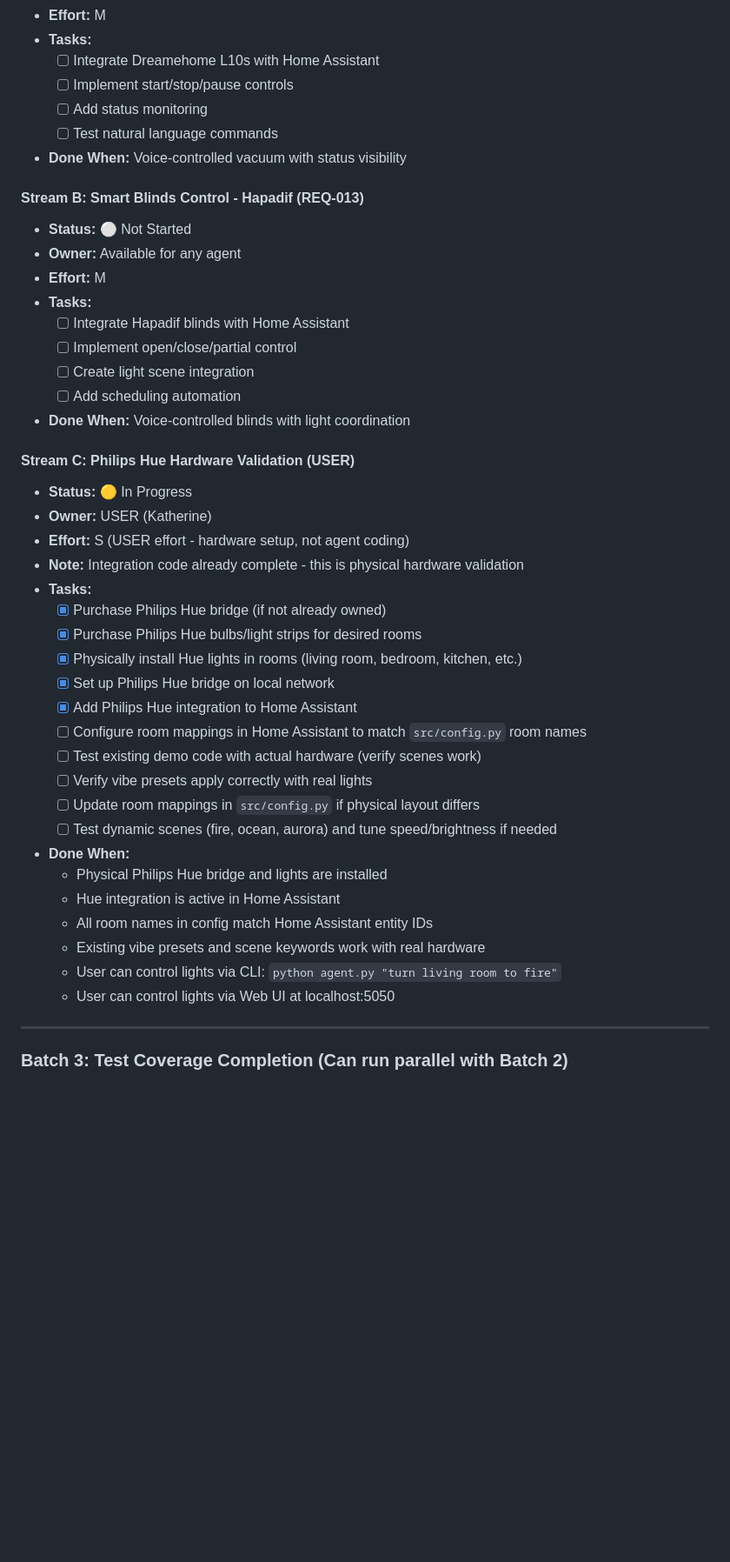
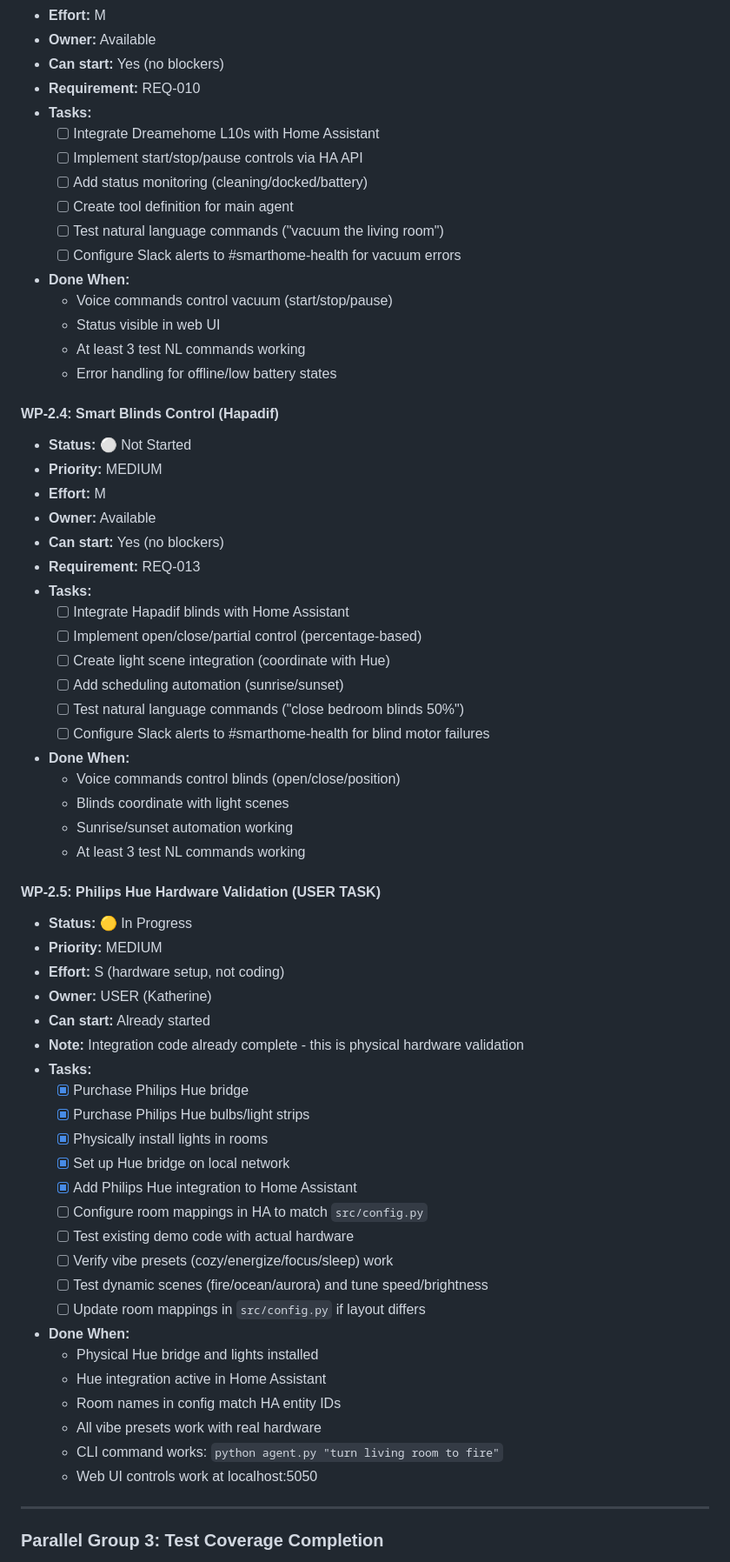
Before and after one commit to k4therin2/smart-home, a Markdown page: plans/roadmap.md, the part around one of its changes. Shown at 87% size. Drawn GitHub-style; blank space fills up the shorter version.

```diff
--- a/plans/roadmap.md
+++ b/plans/roadmap.md
@@ -75,47 +121,67 @@ All new features must include:
 - **Effort:** M
+- **Owner:** Available
+- **Can start:** Yes (no blockers)
+- **Requirement:** REQ-010
 - **Tasks:**
   - [ ] Integrate Dreamehome L10s with Home Assistant
-  - [ ] Implement start/stop/pause controls
-  - [ ] Add status monitoring
-  - [ ] Test natural language commands
-- **Done When:** Voice-controlled vacuum with status visibility
+  - [ ] Implement start/stop/pause controls via HA API
+  - [ ] Add status monitoring (cleaning/docked/battery)
+  - [ ] Create tool definition for main agent
+  - [ ] Test natural language commands ("vacuum the living room")
+  - [ ] Configure Slack alerts to #smarthome-health for vacuum errors
+- **Done When:**
+  - Voice commands control vacuum (start/stop/pause)
+  - Status visible in web UI
+  - At least 3 test NL commands working
+  - Error handling for offline/low battery states
 
-#### Stream B: Smart Blinds Control - Hapadif (REQ-013)
+#### WP-2.4: Smart Blinds Control (Hapadif)
 - **Status:** ⚪ Not Started
-- **Owner:** Available for any agent
+- **Priority:** MEDIUM
 - **Effort:** M
+- **Owner:** Available
+- **Can start:** Yes (no blockers)
+- **Requirement:** REQ-013
 - **Tasks:**
   - [ ] Integrate Hapadif blinds with Home Assistant
-  - [ ] Implement open/close/partial control
-  - [ ] Create light scene integration
-  - [ ] Add scheduling automation
-- **Done When:** Voice-controlled blinds with light coordination
+  - [ ] Implement open/close/partial control (percentage-based)
+  - [ ] Create light scene integration (coordinate with Hue)
+  - [ ] Add scheduling automation (sunrise/sunset)
+  - [ ] Test natural language commands ("close bedroom blinds 50%")
+  - [ ] Configure Slack alerts to #smarthome-health for blind motor failures
+- **Done When:**
+  - Voice commands control blinds (open/close/position)
+  - Blinds coordinate with light scenes
+  - Sunrise/sunset automation working
+  - At least 3 test NL commands working
 
-#### Stream C: Philips Hue Hardware Validation (USER)
+#### WP-2.5: Philips Hue Hardware Validation (USER TASK)
 - **Status:** 🟡 In Progress
+- **Priority:** MEDIUM
+- **Effort:** S (hardware setup, not coding)
 - **Owner:** USER (Katherine)
-- **Effort:** S (USER effort - hardware setup, not agent coding)
+- **Can start:** Already started
 - **Note:** Integration code already complete - this is physical hardware validation
 - **Tasks:**
-  - [x] Purchase Philips Hue bridge (if not already owned)
-  - [x] Purchase Philips Hue bulbs/light strips for desired rooms
-  - [x] Physically install Hue lights in rooms (living room, bedroom, kitchen, etc.)
-  - [x] Set up Philips Hue bridge on local network
+  - [x] Purchase Philips Hue bridge
+  - [x] Purchase Philips Hue bulbs/light strips
+  - [x] Physically install lights in rooms
+  - [x] Set up Hue bridge on local network
   - [x] Add Philips Hue integration to Home Assistant
-  - [ ] Configure room mappings in Home Assistant to match `src/config.py` room names
-  - [ ] Test existing demo code with actual hardware (verify scenes work)
-  - [ ] Verify vibe presets apply correctly with real lights
-  - [ ] Update room mappings in `src/config.py` if physical layout differs
-  - [ ] Test dynamic scenes (fire, ocean, aurora) and tune speed/brightness if needed
+  - [ ] Configure room mappings in HA to match `src/config.py`
+  - [ ] Test existing demo code with actual hardware
+  - [ ] Verify vibe presets (cozy/energize/focus/sleep) work
+  - [ ] Test dynamic scenes (fire/ocean/aurora) and tune speed/brightness
+  - [ ] Update room mappings in `src/config.py` if layout differs
 - **Done When:**
-  - Physical Philips Hue bridge and lights are installed
-  - Hue integration is active in Home Assistant
-  - All room names in config match Home Assistant entity IDs
-  - Existing vibe presets and scene keywords work with real hardware
-  - User can control lights via CLI: `python agent.py "turn living room to fire"`
-  - User can control lights via Web UI at localhost:5050
+  - Physical Hue bridge and lights installed
+  - Hue integration active in Home Assistant
+  - Room names in config match HA entity IDs
+  - All vibe presets work with real hardware
+  - CLI command works: `python agent.py "turn living room to fire"`
+  - Web UI controls work at localhost:5050
 
 ---
 
-### Batch 3: Test Coverage Completion (Can run parallel with Batch 2)
+### Parallel Group 3: Test Coverage Completion
 
```
Also changed, not shown: other parts of plans/roadmap.md (+158 -49 lines).
